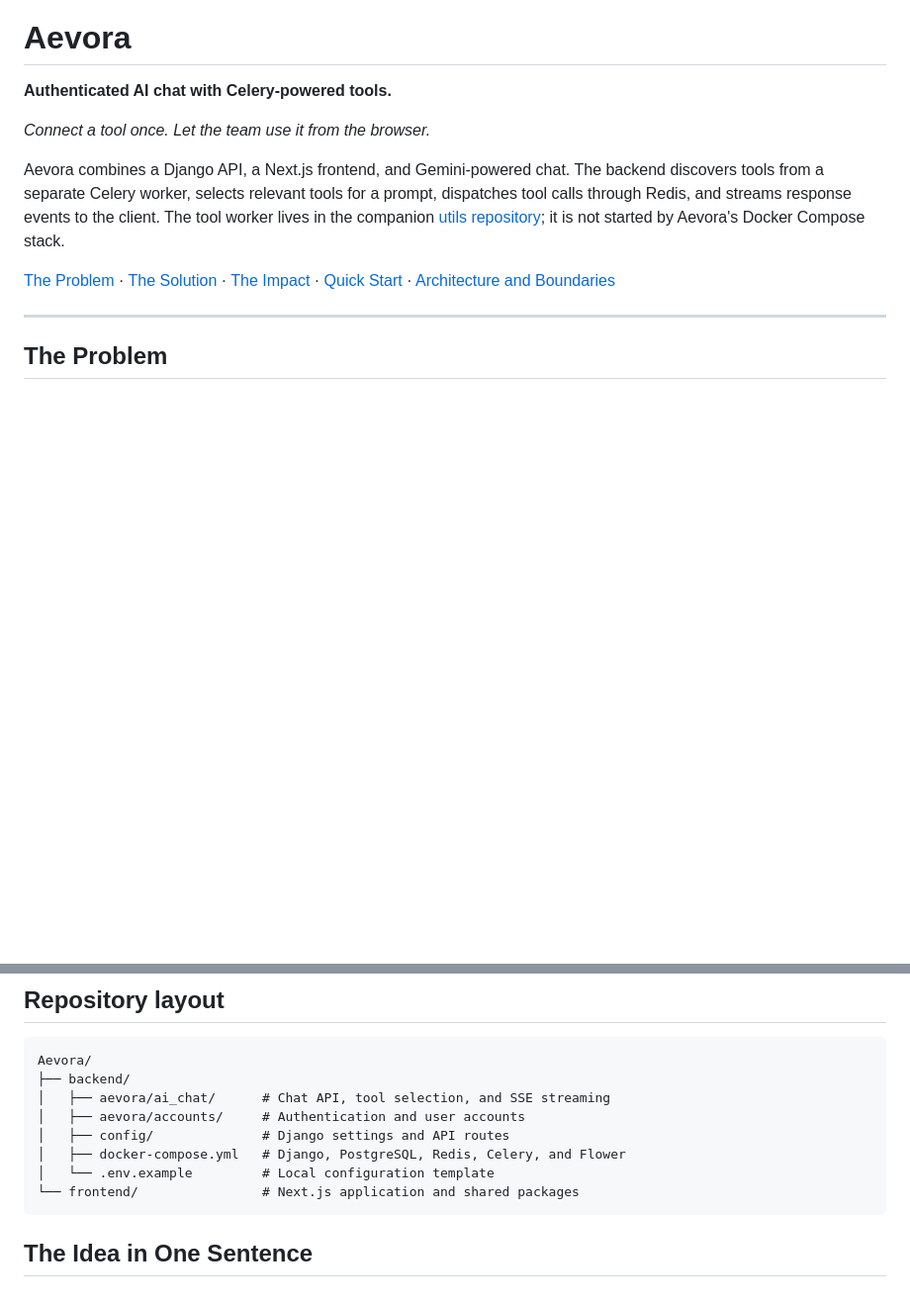
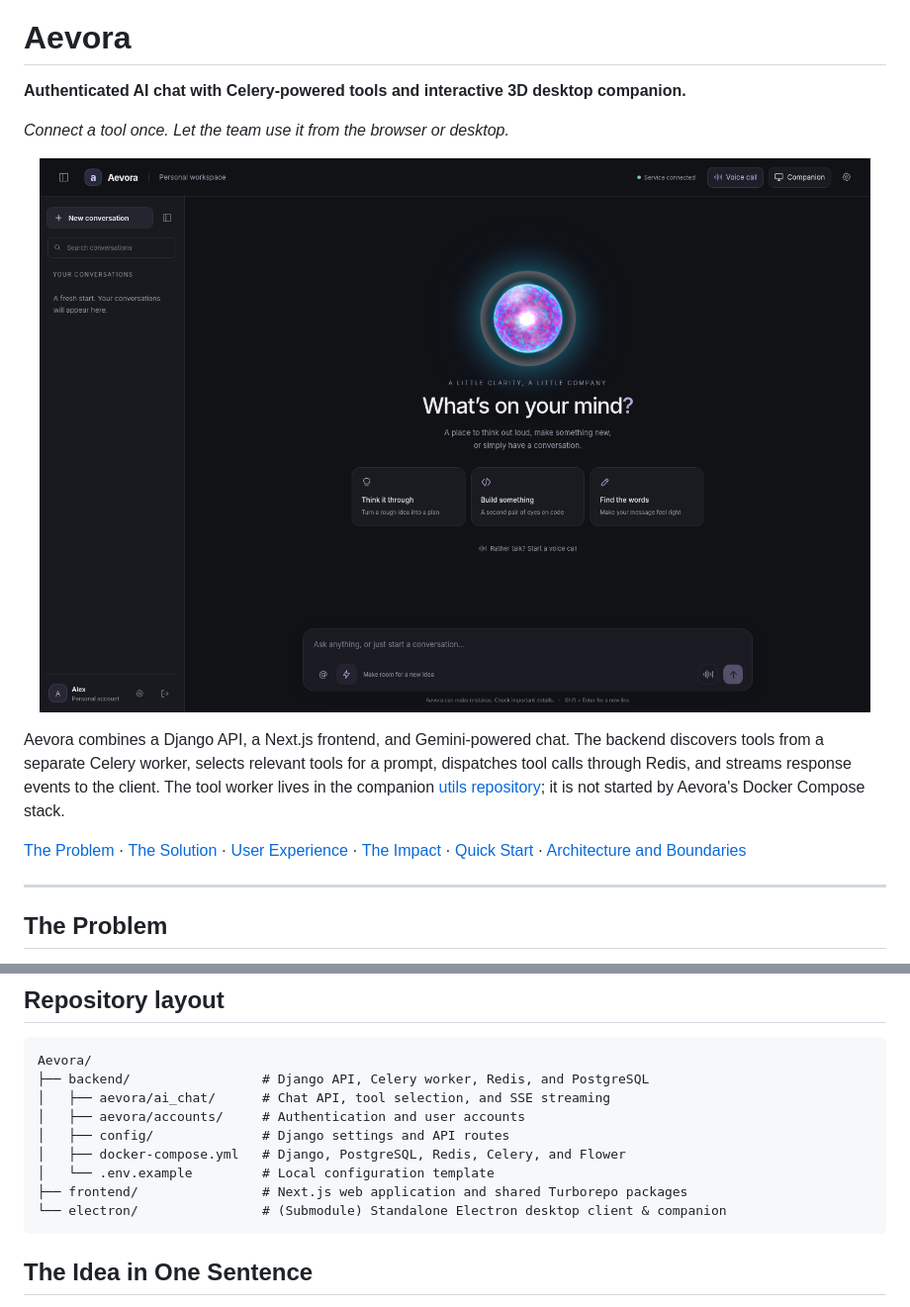
Before and after one commit to Volcann/Aevora, a Markdown page: README.md, 2 parts joined by grey strips. Shown at 99% size. Drawn GitHub-style; blank space fills up the shorter version.

````diff
--- a/README.md
+++ b/README.md
@@ -1,12 +5,16 @@
 # Aevora
 
-**Authenticated AI chat with Celery-powered tools.**
+**Authenticated AI chat with Celery-powered tools and interactive 3D desktop companion.**
 
-_Connect a tool once. Let the team use it from the browser._
+_Connect a tool once. Let the team use it from the browser or desktop._
+
+<p align="center">
+  <img src="frontend/docs/verification/chat-desktop.png" alt="Aevora AI Chat & Tool Automation Interface" width="100%" />
+</p>
 
 Aevora combines a Django API, a Next.js frontend, and Gemini-powered chat. The backend discovers tools from a separate Celery worker, selects relevant tools for a prompt, dispatches tool calls through Redis, and streams response events to the client. The tool worker lives in the companion [utils repository](https://github.com/Volcann/utils); it is not started by Aevora's Docker Compose stack.
 
-[The Problem](#the-problem) · [The Solution](#the-solution) · [The Impact](#the-impact) · [Quick Start](#quick-start) · [Architecture and Boundaries](#architecture-and-boundaries)
+[The Problem](#the-problem) · [The Solution](#the-solution) · [User Experience](#user-experience) · [The Impact](#the-impact) · [Quick Start](#quick-start) · [Architecture and Boundaries](#architecture-and-boundaries)
 
 ---
 
@@ -192,13 +214,14 @@ Run `make worker` from the sibling `utils` repository to start the companion too
 
 ```text
 Aevora/
-├── backend/
+├── backend/                 # Django API, Celery worker, Redis, and PostgreSQL
 │   ├── aevora/ai_chat/      # Chat API, tool selection, and SSE streaming
 │   ├── aevora/accounts/     # Authentication and user accounts
 │   ├── config/              # Django settings and API routes
 │   ├── docker-compose.yml   # Django, PostgreSQL, Redis, Celery, and Flower
 │   └── .env.example         # Local configuration template
-└── frontend/                # Next.js application and shared packages
+├── frontend/                # Next.js web application and shared Turborepo packages
+└── electron/                # (Submodule) Standalone Electron desktop client & companion
 ```
 
 ## The Idea in One Sentence
````
Also changed, not shown: other parts of README.md (+18 -0 lines).
